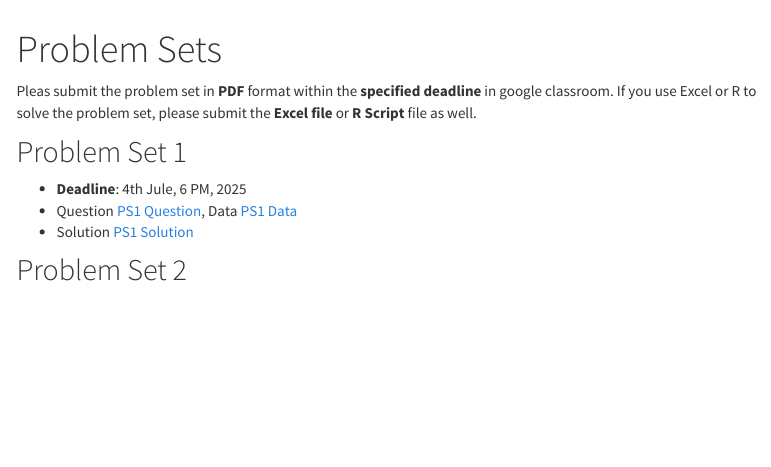
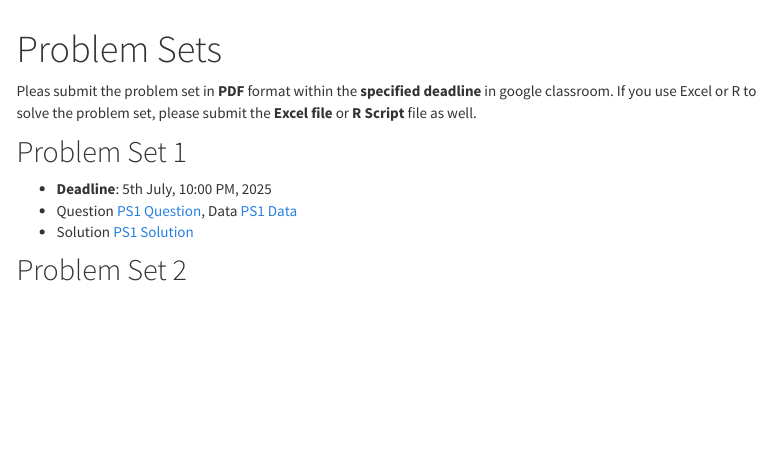
Before and after one commit to ewu-econ/eco204, an R Markdown document (problem_sets.Rmd): the page in a window 1100 px wide, from 60 px down. The pictures show the output file problem_sets.html that the author committed with the source, opened offline; library style sheets and scripts come from the installed R packages; menus at the side of the page are left out.

Commit message:
increased the deadline

```diff
--- a/problem_sets.Rmd
+++ b/problem_sets.Rmd
@@ -17,7 +17,7 @@ Pleas submit the problem set in **PDF** format within the **specified deadline**
 
 ## Problem Set 1
 
-- **Deadline**: 4th Jule, 6 PM, 2025
+- **Deadline**: 5th July, 10:00 PM, 2025
 - Question [PS1 Question](problem_sets/ps_1/PS_1.pdf), Data [PS1 Data](problem_sets/ps_1/data/Student_Lunch.xlsx)
 - Solution [PS1 Solution]()
 
```
Also changed, not shown: lectures.html, problem_sets.html.
